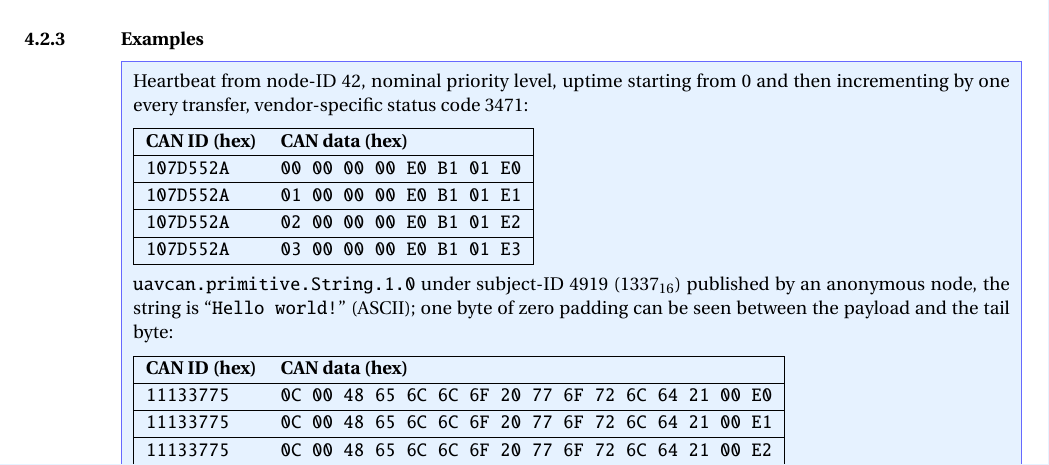
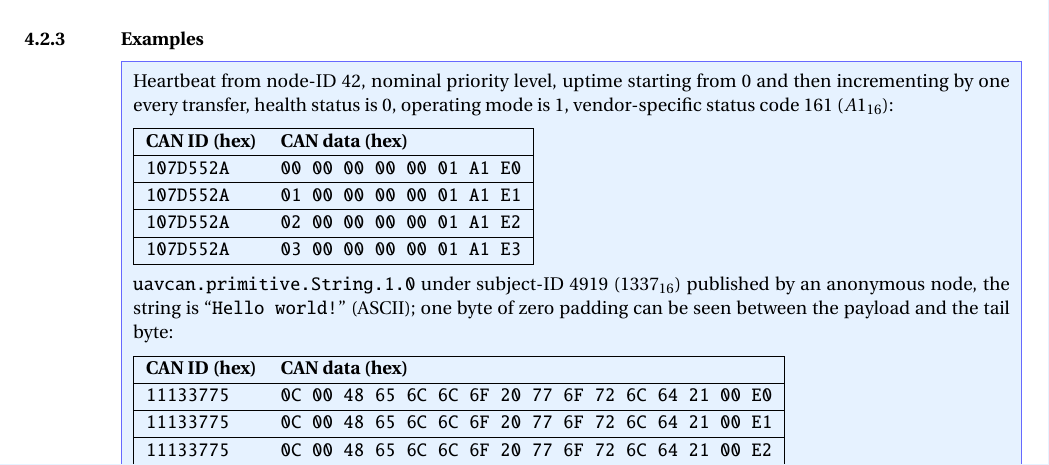
Before and after one commit to OpenCyphal/specification, a LaTeX thesis (specification/UAVCAN_Specification.tex, which reads specification/transport/can/can.tex): part of page 63 of 76, cut so that both start at the same text. Compiled offline with pdfLaTeX; a LaTeX package or settings file that is missing is left out.

Commit message:
Fix of UAVCAN/CAN example in section 4.2.3 (#109)
Fixes #108
Details at https://forum.uavcan.org/t/question-about-can-example-from-specification-v1-0-beta/1517

```diff
--- a/specification/transport/can/can.tex
+++ b/specification/transport/can/can.tex
@@ -446,15 +446,15 @@ public:
 
 \begin{remark}[breakable]
     Heartbeat from node-ID 42, nominal priority level,
-    uptime starting from 0 and then incrementing by one every transfer,
-    vendor-specific status code 3471:
+    uptime starting from 0 and then incrementing by one every transfer, health status is 0,
+    operating mode is 1, vendor-specific status code 161 ($A1_{16}$):
 
     \begin{UAVCANCompactTable}{|l l|}
         CAN ID (hex)      & CAN data (hex)          \\
-        \texttt{107D552A} & \texttt{00 00 00 00 E0 B1 01 E0} \\
-        \texttt{107D552A} & \texttt{01 00 00 00 E0 B1 01 E1} \\
-        \texttt{107D552A} & \texttt{02 00 00 00 E0 B1 01 E2} \\
-        \texttt{107D552A} & \texttt{03 00 00 00 E0 B1 01 E3} \\
+        \texttt{107D552A} & \texttt{00 00 00 00 00 01 A1 E0} \\
+        \texttt{107D552A} & \texttt{01 00 00 00 00 01 A1 E1} \\
+        \texttt{107D552A} & \texttt{02 00 00 00 00 01 A1 E2} \\
+        \texttt{107D552A} & \texttt{03 00 00 00 00 01 A1 E3} \\
     \end{UAVCANCompactTable}
 
     \verb|uavcan.primitive.String.1.0| under subject-ID 4919 ($1337_{16}$) published by an anonymous node,
```
